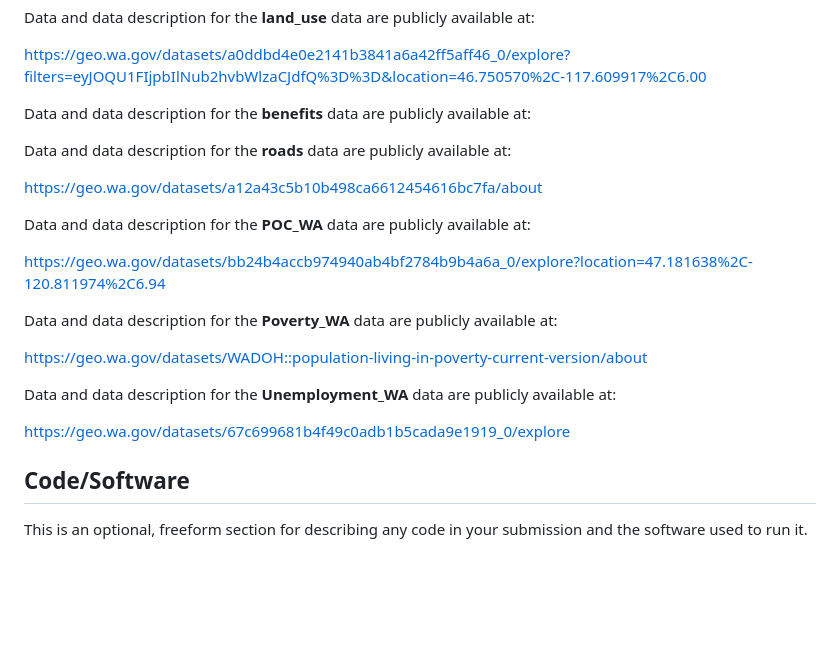
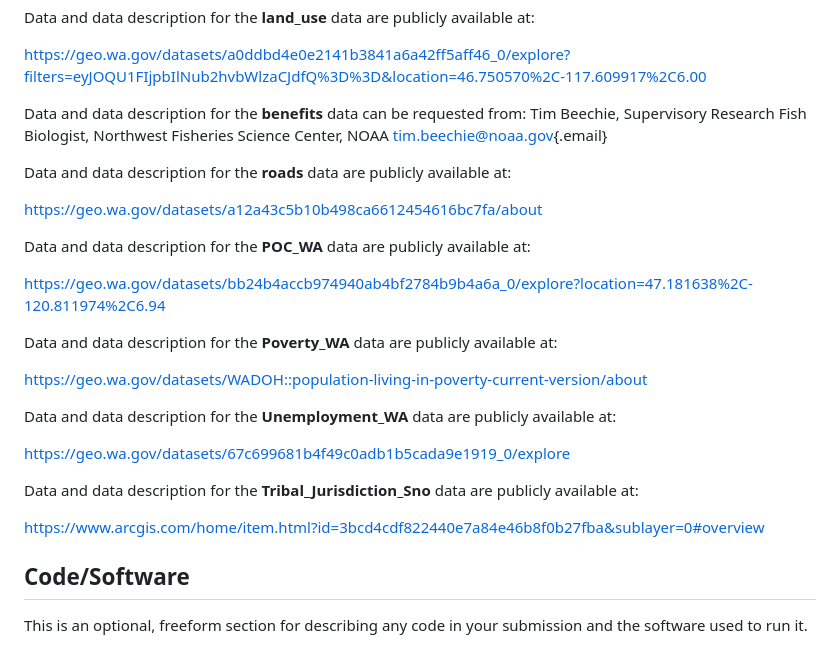
Before and after one commit to ramhunte/gp_anadromites, a Markdown page: README.md, the part around the change printed below. Drawn GitHub-style; blank space fills up the shorter version.

```diff
--- a/README.md
+++ b/README.md
@@ -148,7 +154,7 @@ Data and data description for the **land_use** data are publicly available at:
 
 <https://geo.wa.gov/datasets/a0ddbd4e0e2141b3841a6a42ff5aff46_0/explore?filters=eyJOQU1FIjpbIlNub2hvbWlzaCJdfQ%3D%3D&location=46.750570%2C-117.609917%2C6.00>
 
-Data and data description for the **benefits** data are publicly available at:
+Data and data description for the **benefits** data can be requested from: Tim Beechie, Supervisory Research Fish Biologist, Northwest Fisheries Science Center, NOAA [tim.beechie\@noaa.gov](mailto:tim.beechie@noaa.gov){.email}
 
 Data and data description for the **roads** data are publicly available at:
 
@@ -166,6 +172,10 @@ Data and data description for the **Unemployment_WA** data are publicly availabl
 
 <https://geo.wa.gov/datasets/67c699681b4f49c0adb1b5cada9e1919_0/explore>
 
+Data and data description for the **Tribal_Jurisdiction_Sno** data are publicly available at:
+
+<https://www.arcgis.com/home/item.html?id=3bcd4cdf822440e7a84e46b8f0b27fba&sublayer=0#overview>
+
 ## Code/Software
 
 This is an optional, freeform section for describing any code in your submission and the software used to run it.
```
Also changed, not shown: other parts of README.md (+12 -6 lines).
